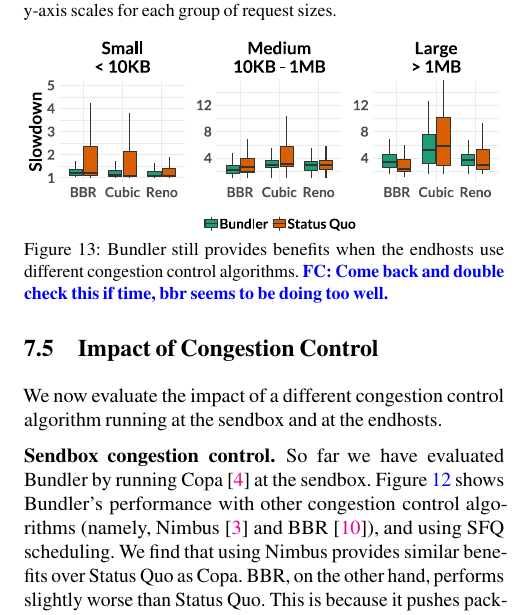
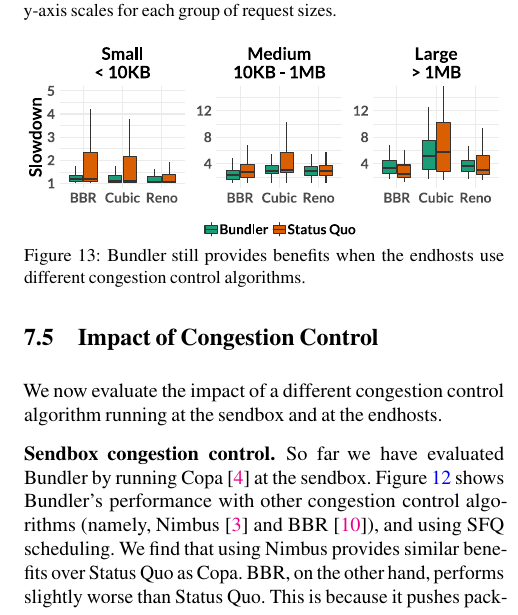
Before and after one commit to akshayknarayan/bundler-paper, a LaTeX paper (bundler-nsdi20.tex, which reads e2e.tex): part of one column of page 11 of 17, cut so that both start at the same text. Compiled offline with pdfLaTeX; a LaTeX package or settings file that is missing is left out.

Commit message:
Updates from Overleaf

```diff
--- a/e2e.tex
+++ b/e2e.tex
@@ -5,6 +5,6 @@
 \includegraphics[width=\maxwidth]{figure/eval:e2e-1}
 
 \end{knitrout}
-    \caption{\name still provides benefits when the endhosts use different congestion control algorithms. \fc{Come back and double check this if time, bbr seems to be doing too well.}}
-    \label{fig:eval:e2e}
+    \caption{\name still provides benefits when the endhosts use different congestion control algorithms.}
+    \label{fig:eval:traffic}
 \end{figure}
```
Also changed, not shown: design.tex (+1 -1 lines).
